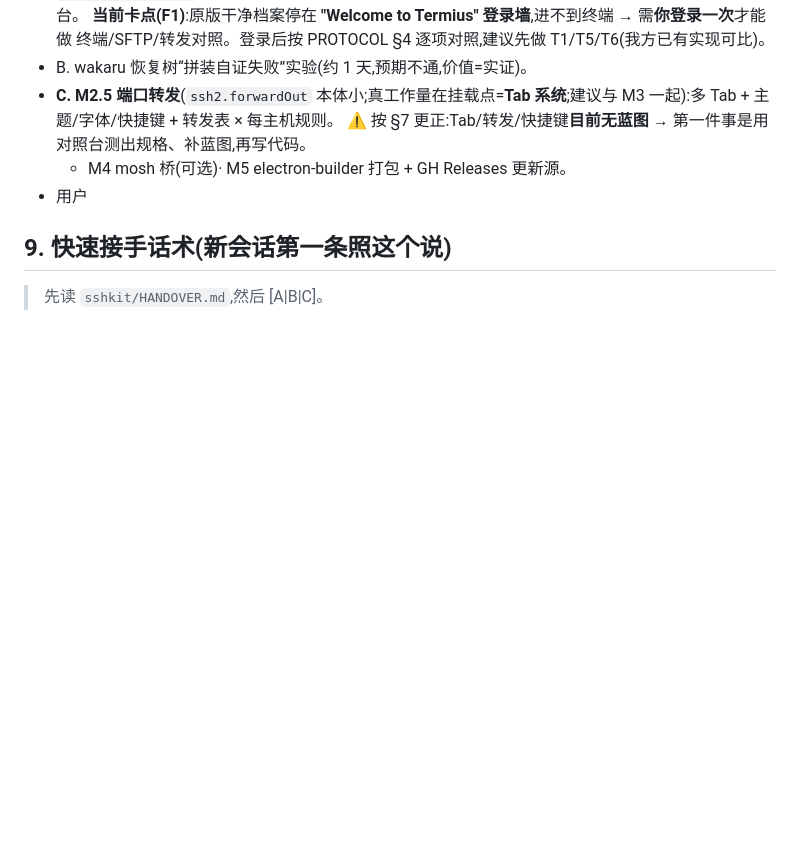
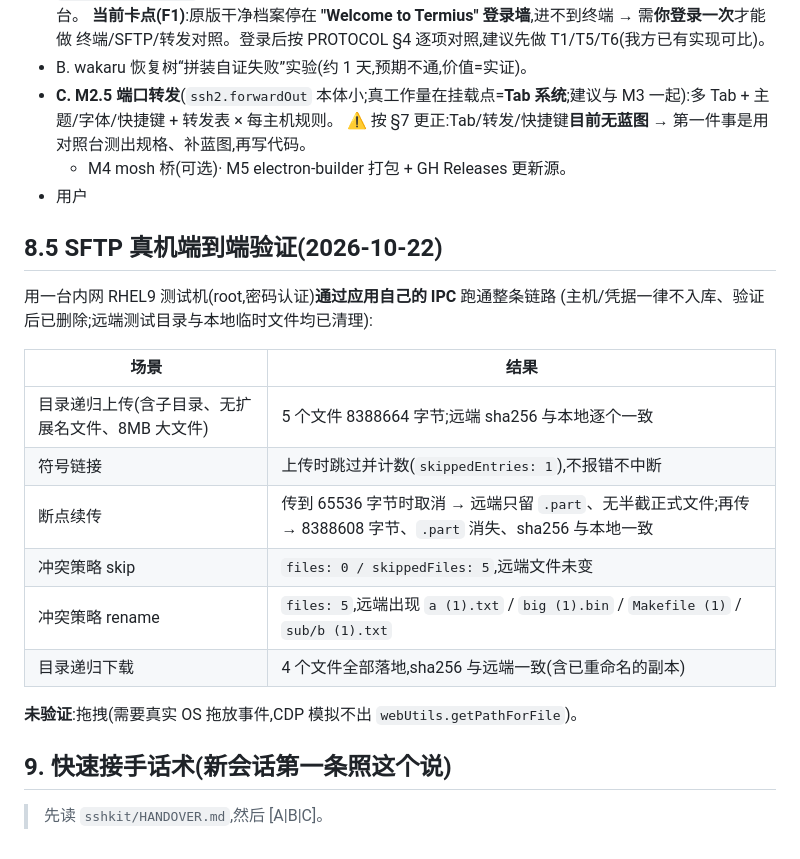
Before and after one commit to suninx/sshkit, a Markdown page: HANDOVER.md, the part around the change. Drawn GitHub-style; blank space fills up the shorter version.

Commit message:
docs: 记录 SFTP 真机端到端验证结果
用内网一台 RHEL9 测试机(密码认证)通过应用自己的 IPC 跑通整条链路,
验证项与实测数字见 HANDOVER §8.5:

- 目录递归上传:5 文件 8388664 字节,远端逐文件 sha256 与本地一致;
- 符号链接跳过并计数(skippedEntries=1);
- 断点续传:65536 字节处取消 → 远端只留 .part、无半截正式文件;
  再传完成 8388608 字节,.part 消失,sha256 与本地一致;
- 冲突策略 skip → files=0/skippedFiles=5、远端不变;
- 冲突策略 rename → 出现 a (1).txt / big (1).bin / Makefile (1) / sub/b (1).txt;
- 目录递归下载:4 文件全部落地且 sha256 一致。

凭据与主机记录不入库:验证后已从应用删除(主机删除会连带清钥匙串),
远端测试目录与本地临时文件均已清理。

未验证:拖拽(CDP 模拟不出 webOS 拖放事件,webUtils.getPathForFile 拿不到真实 File)。

```diff
--- a/HANDOVER.md
+++ b/HANDOVER.md
@@ -168,6 +168,22 @@ bash bench/down.sh                      # 收台(路径锚定,不误杀别的应
   - M4 mosh 桥(可选)· M5 electron-builder 打包 + GH Releases 更新源。
 - 用户
 
+## 8.5 SFTP 真机端到端验证(2026-10-22)
+
+用一台内网 RHEL9 测试机(root,密码认证)**通过应用自己的 IPC** 跑通整条链路
+(主机/凭据一律不入库、验证后已删除;远端测试目录与本地临时文件均已清理):
+
+| 场景 | 结果 |
+|---|---|
+| 目录递归上传(含子目录、无扩展名文件、8MB 大文件) | 5 个文件 8388664 字节;远端 sha256 与本地逐个一致 |
+| 符号链接 | 上传时跳过并计数(`skippedEntries: 1`),不报错不中断 |
+| 断点续传 | 传到 65536 字节时取消 → 远端只留 `.part`、无半截正式文件;再传 → 8388608 字节、`.part` 消失、sha256 与本地一致 |
+| 冲突策略 skip | `files: 0 / skippedFiles: 5`,远端文件未变 |
+| 冲突策略 rename | `files: 5`,远端出现 `a (1).txt` / `big (1).bin` / `Makefile (1)` / `sub/b (1).txt` |
+| 目录递归下载 | 4 个文件全部落地,sha256 与远端一致(含已重命名的副本) |
+
+**未验证**:拖拽(需要真实 OS 拖放事件,CDP 模拟不出 `webUtils.getPathForFile`)。
+
 ## 9. 快速接手话术(新会话第一条照这个说)
 
 > 先读 `sshkit/HANDOVER.md`,然后 [A|B|C]。
```
